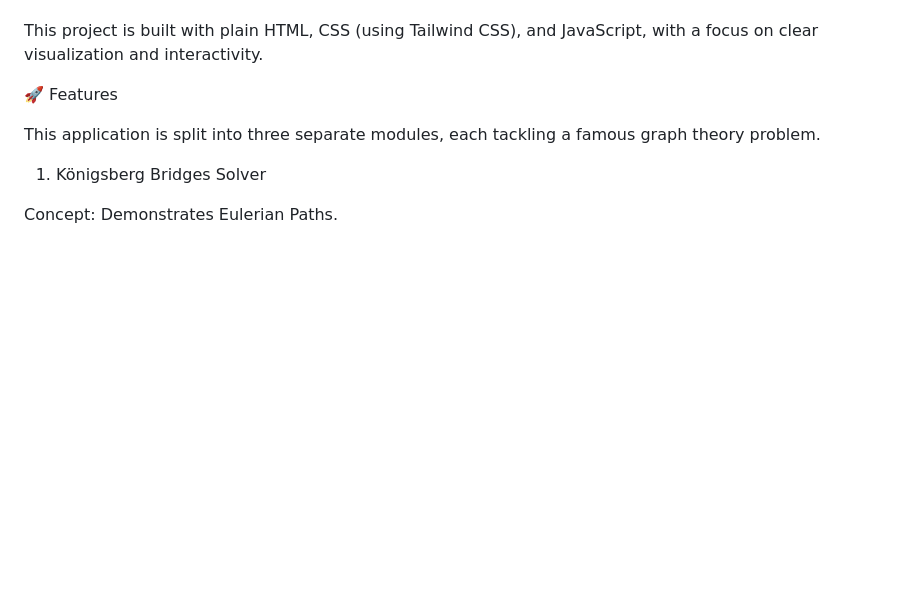
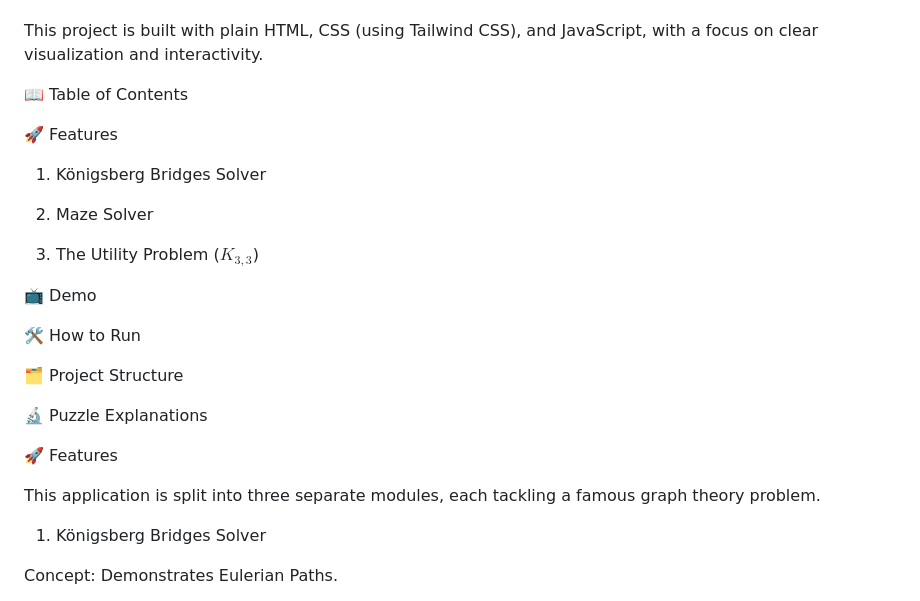
Before and after one commit to realsaleemahmed/Graph-Theory-Puzzle-Solver, a Markdown page: readme.md, the part around one of its changes. Drawn GitHub-style; blank space fills up the shorter version.

Commit message:
feat: Update README to improve structure and remove unnecessary badge images

```diff
--- a/readme.md
+++ b/readme.md
@@ -10,6 +3,24 @@ Graph Theory Puzzle Solver
 An interactive web application designed to solve and visually demonstrate classic graph theory puzzles. This tool provides a hands-on way to understand complex concepts like Eulerian paths, pathfinding algorithms, and graph planarity.
 
 This project is built with plain HTML, CSS (using Tailwind CSS), and JavaScript, with a focus on clear visualization and interactivity.
+
+📖 Table of Contents
+
+🚀 Features
+
+1. Königsberg Bridges Solver
+
+2. Maze Solver
+
+3. The Utility Problem ($K_{3,3}$)
+
+📺 Demo
+
+🛠️ How to Run
+
+🗂️ Project Structure
+
+🔬 Puzzle Explanations
 
 🚀 Features
 
```
Also changed, not shown: other parts of readme.md (+0 -7 lines).
